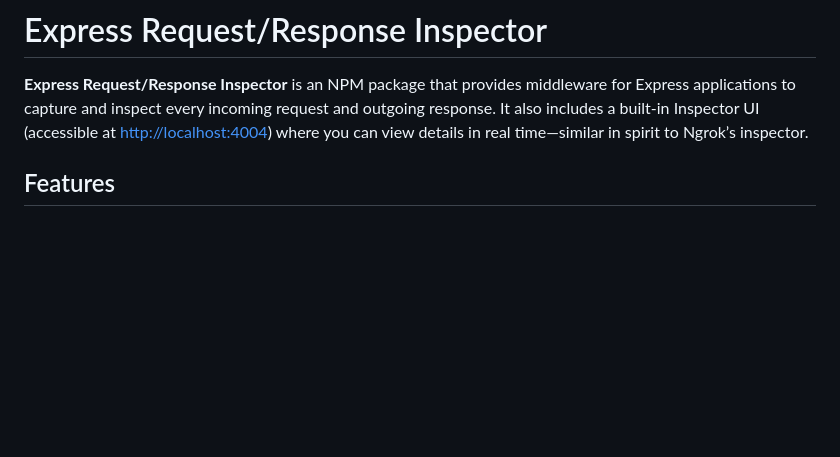
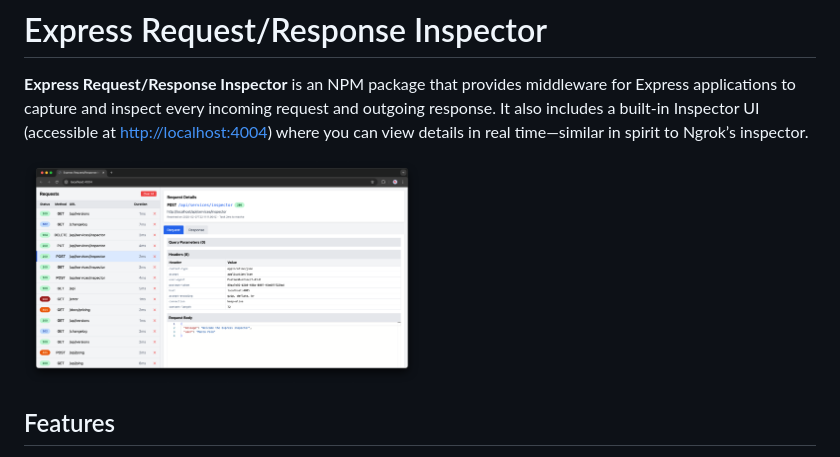
Before and after one commit to thim81/express-request-inspector, a Markdown page: README.md, the part around the change. Rendered like a GitHub page; blank space fills up the shorter version.

```diff
--- a/README.md
+++ b/README.md
@@ -1,6 +1,8 @@
 # Express Request/Response Inspector
 
 **Express Request/Response Inspector** is an NPM package that provides middleware for Express applications to capture and inspect every incoming request and outgoing response. It also includes a built‑in Inspector UI (accessible at [http://localhost:4004](http://localhost:4004)) where you can view details in real time—similar in spirit to Ngrok’s inspector.
+
+<img src="https://raw.githubusercontent.com/thim81/express-request-inspector/main/assets/express-inspector-screenshot.png" alt="Express Request Inspector" width="50%">
 
 ## Features
 
```
